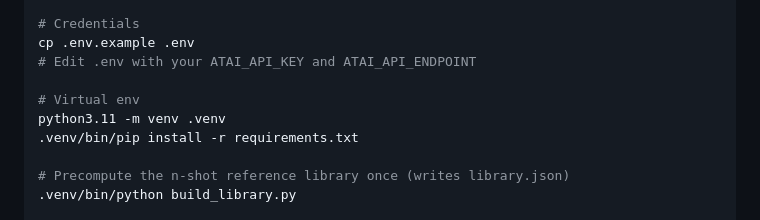
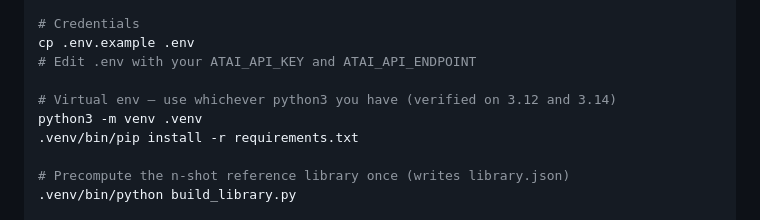
Before and after one commit to archetypeai/archetypeai-wind-turbine-demo, a Markdown page: README.md, the part around the change. Rendered like a GitHub page.

Commit message:
README: don't pin the quickstart to python3.11
`python3.11 -m venv` fails with "command not found" on a machine that has any
other Python — which is most of them. Nothing here needs 3.11 specifically.

Use plain `python3` and name the versions actually verified (3.12 and 3.14 —
a clean 3.12 venv installs requirements.txt and every module imports). The
sources carry `from __future__ import annotations`, so the PEP 604 unions are
lazy and the true floor is lower than it looks; rather than guess at it, the
comment states what was tested.

Co-Authored-By: Claude Opus 5 (1M context) <noreply@anthropic.com>

```diff
--- a/README.md
+++ b/README.md
@@ -91,8 +91,8 @@ cd archetypeai-wind-turbine-demo
 cp .env.example .env
 # Edit .env with your ATAI_API_KEY and ATAI_API_ENDPOINT
 
-# Virtual env
-python3.11 -m venv .venv
+# Virtual env — use whichever python3 you have (verified on 3.12 and 3.14)
+python3 -m venv .venv
 .venv/bin/pip install -r requirements.txt
 
 # Precompute the n-shot reference library once (writes library.json)
```
